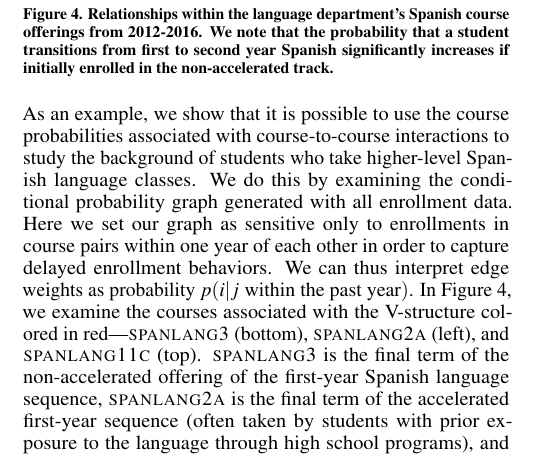
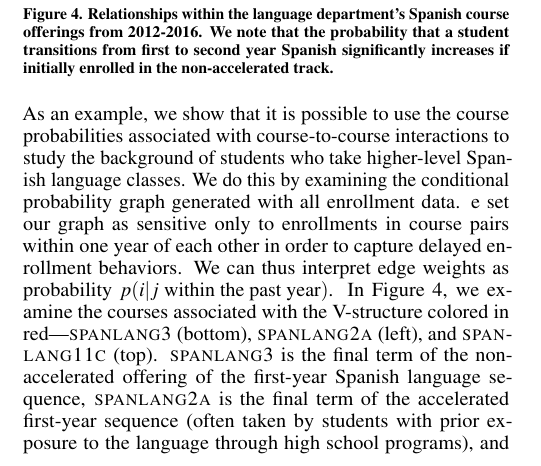
Before and after one commit to paepcke/CoursePrecedence, a LaTeX document (coursePrecedence.tex, which reads instructorStakeholders.tex): part of one column of page 4 of 10, cut so that both start at the same text. Compiled offline with pdfLaTeX.

Commit message:
Update on Overleaf.

```diff
--- a/instructorStakeholders.tex
+++ b/instructorStakeholders.tex
@@ -15,7 +15,7 @@ and improve lesson plans \cite{Leaver2002}.
 \end{figure}
 
 As an example, we show that it is possible to use the course probabilities associated with course-to-course interactions to study the background of students who take higher-level Spanish language classes. We do this by examining the conditional probability graph generated with
-all enrollment data. Here we set our graph as sensitive only to
+all enrollment data. e set our graph as sensitive only to
 enrollments in course pairs within one year of each other in order to
 capture delayed enrollment behaviors. We can thus interpret edge
 weights as probability $p(i|j \text{ within the past year})$. In
```
